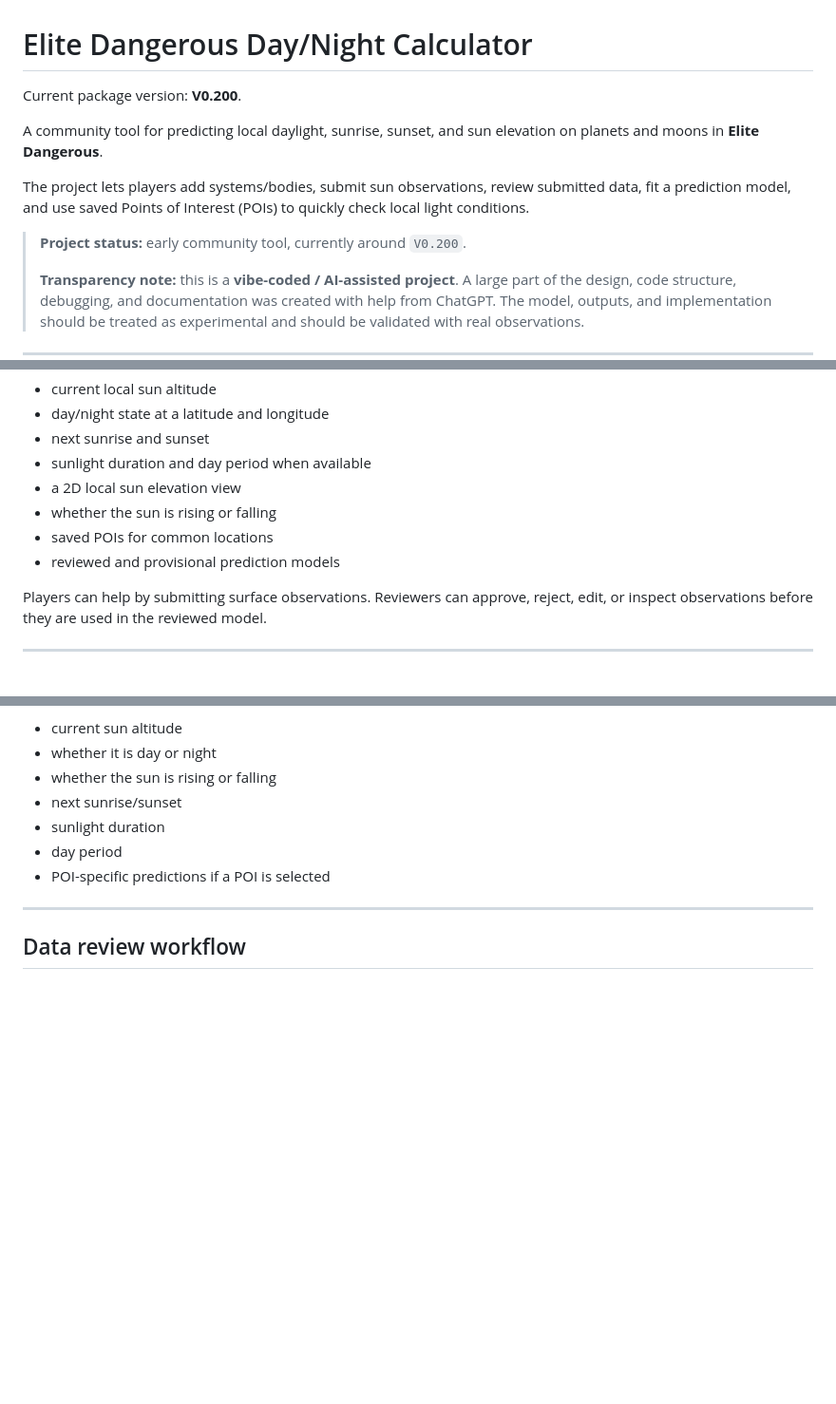
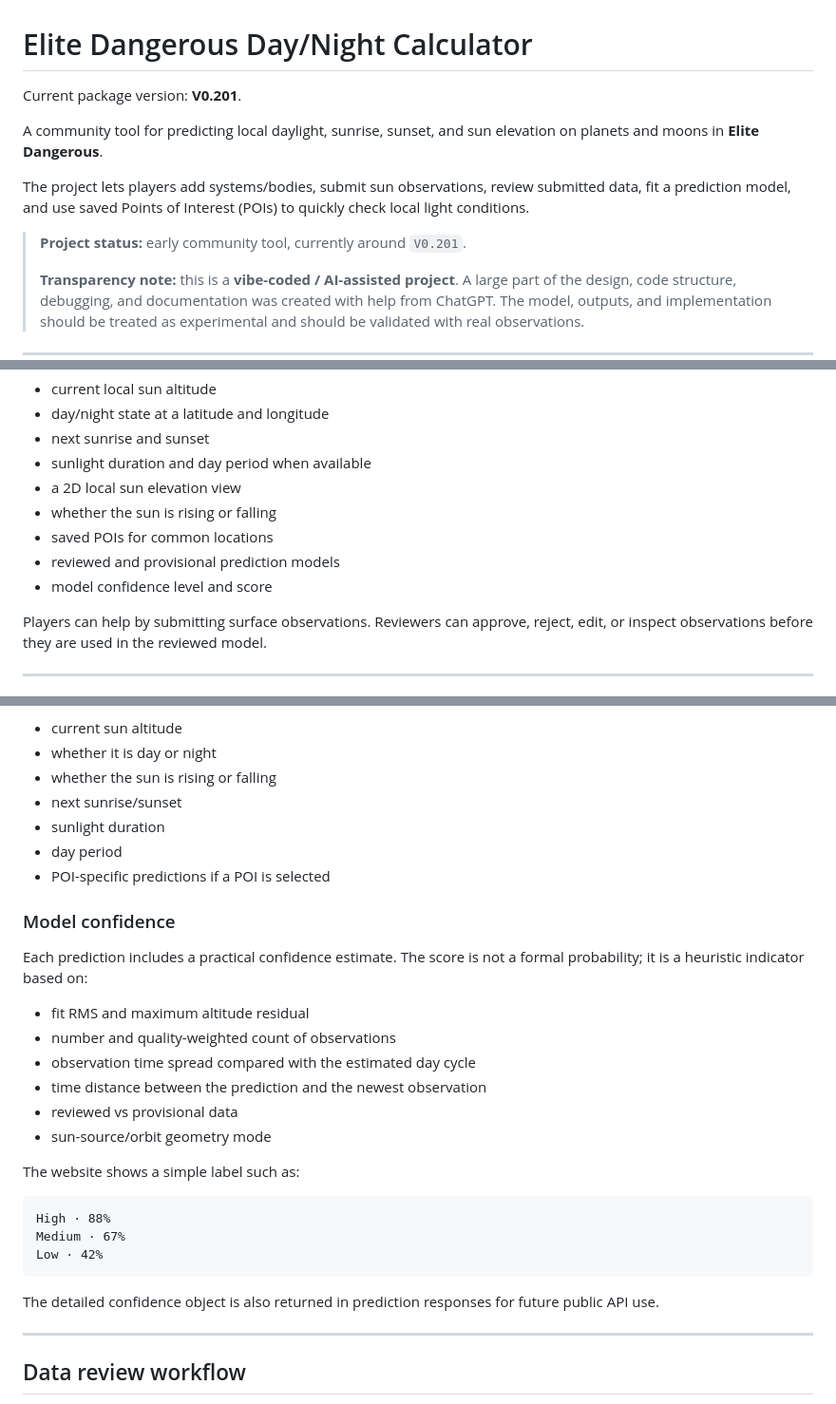
Before and after one commit to LouisH99/Elite-Dangerous-Day-Night-Calculator, a Markdown page: README.md, 3 parts joined by grey strips. Shown at 95% size. GitHub-like rendering; blank space fills up the shorter version.

Commit message:
Update README with version and model confidence info
Updated the package version to V0.201 and added model confidence details.

````diff
--- a/README.md
+++ b/README.md
@@ -1,12 +1,12 @@
 # Elite Dangerous Day/Night Calculator
 
-Current package version: **V0.200**.
+Current package version: **V0.201**.
 
 A community tool for predicting local daylight, sunrise, sunset, and sun elevation on planets and moons in **Elite Dangerous**.
 
 The project lets players add systems/bodies, submit sun observations, review submitted data, fit a prediction model, and use saved Points of Interest (POIs) to quickly check local light conditions.
 
-> **Project status:** early community tool, currently around `V0.200`.
+> **Project status:** early community tool, currently around `V0.201`.
 >
 > **Transparency note:** this is a **vibe-coded / AI-assisted project**. A large part of the design, code structure, debugging, and documentation was created with help from ChatGPT. The model, outputs, and implementation should be treated as experimental and should be validated with real observations.
 
@@ -24,6 +24,7 @@ For a selected planet or moon, the website can show:
 - whether the sun is rising or falling
 - saved POIs for common locations
 - reviewed and provisional prediction models
+- model confidence level and score
 
 Players can help by submitting surface observations. Reviewers can approve, reject, edit, or inspect observations before they are used in the reviewed model.
 
@@ -342,6 +344,27 @@ The website then displays:
 - day period
 - POI-specific predictions if a POI is selected
 
+### Model confidence
+
+Each prediction includes a practical confidence estimate. The score is not a formal probability; it is a heuristic indicator based on:
+
+- fit RMS and maximum altitude residual
+- number and quality-weighted count of observations
+- observation time spread compared with the estimated day cycle
+- time distance between the prediction and the newest observation
+- reviewed vs provisional data
+- sun-source/orbit geometry mode
+
+The website shows a simple label such as:
+
+```text
+High · 88%
+Medium · 67%
+Low · 42%
+```
+
+The detailed confidence object is also returned in prediction responses for future public API use.
+
 ---
 
 ## Data review workflow
````
Also changed, not shown: other parts of README.md (+1 -0 lines).
